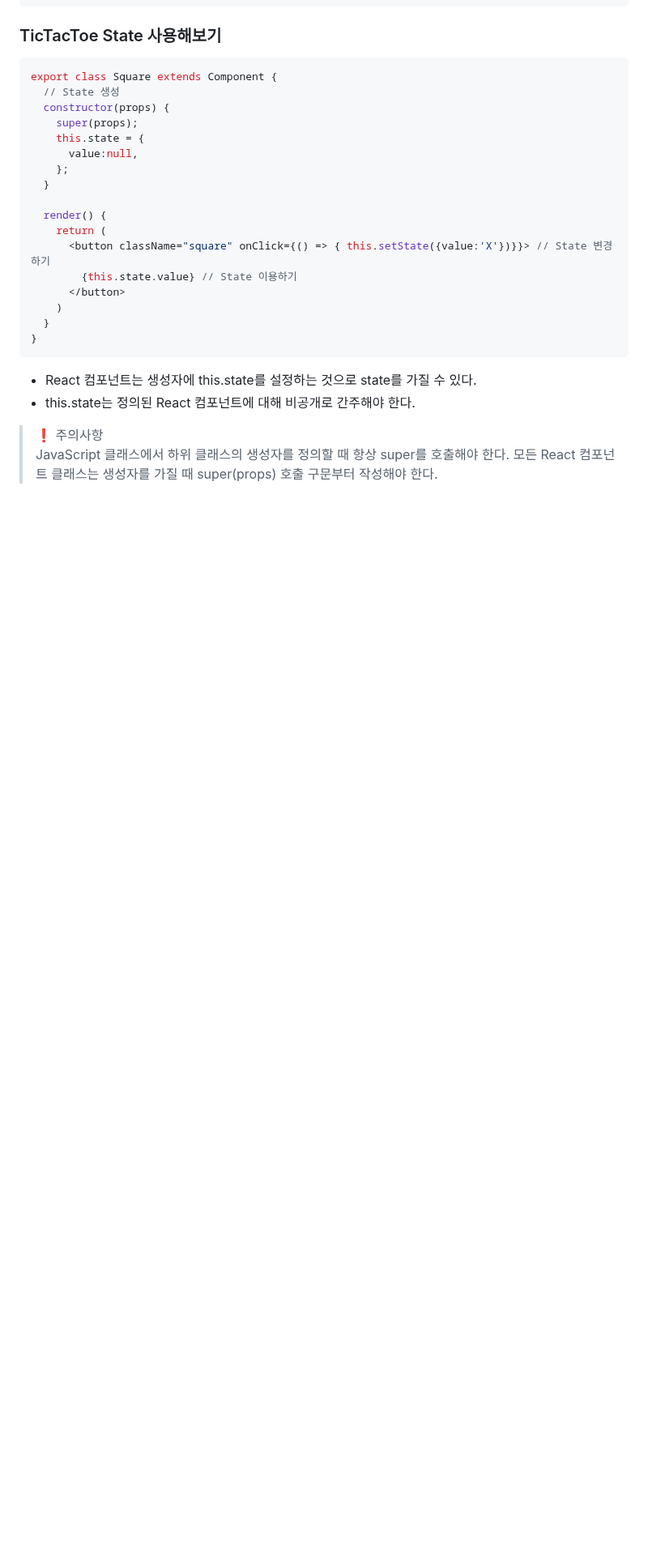
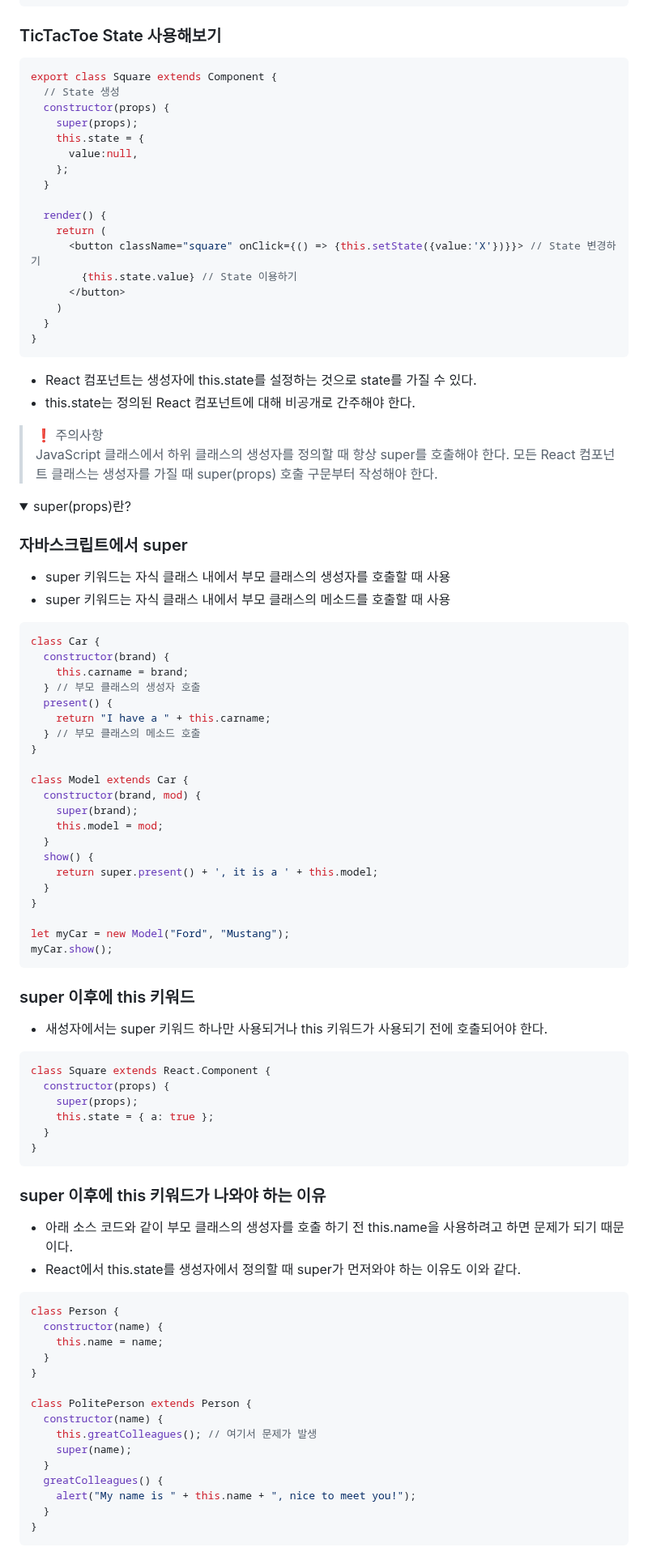
Before and after one commit to Dahoonkk/Studying_React, a Markdown page: tictactoe/README.md, the part around one of its changes. Shown at 81% size. Drawn GitHub-style; folded sections open; blank space fills up the shorter version.

Commit message:
studying super

````diff
--- a/tictactoe/README.md
+++ b/tictactoe/README.md
@@ -172,7 +172,7 @@ export class Square extends Component {
 
   render() {
     return (
-      <button className="square" onClick={() => { this.setState({value:'X'})}}> // State 변경하기
+      <button className="square" onClick={() => {this.setState({value:'X'})}}> // State 변경하기
         {this.state.value} // State 이용하기
       </button>
     )
@@ -185,3 +185,68 @@ export class Square extends Component {
 > ❗ 주의사항 <br>
 > JavaScript 클래스에서 하위 클래스의 생성자를 정의할 때 항상 super를 호출해야 한다. 모든 React 컴포넌트 클래스는 생성자를 가질 때 super(props) 호출 구문부터 작성해야 한다.
 </details>
+
+<details>
+<summary>super(props)란?</summary>
+
+### 자바스크립트에서 super
+- super 키워드는 자식 클래스 내에서 부모 클래스의 생성자를 호출할 때 사용
+- super 키워드는 자식 클래스 내에서 부모 클래스의 메소드를 호출할 때 사용
+
+```javascript
+class Car {
+  constructor(brand) {
+    this.carname = brand;
+  } // 부모 클래스의 생성자 호출
+  present() {
+    return "I have a " + this.carname;
+  } // 부모 클래스의 메소드 호출
+}
+
+class Model extends Car {
+  constructor(brand, mod) {
+    super(brand);
+    this.model = mod;
+  }
+  show() {
+    return super.present() + ', it is a ' + this.model;
+  }
+}
+
+let myCar = new Model("Ford", "Mustang");
+myCar.show();
+```
+
+### super 이후에 this 키워드
+- 새성자에서는 super 키워드 하나만 사용되거나 this 키워드가 사용되기 전에 호출되어야 한다.
+
+```javascript
+class Square extends React.Component {
+  constructor(props) {
+    super(props);
+    this.state = { a: true };
+  }
+}
+```
+
+### super 이후에 this 키워드가 나와야 하는 이유
+- 아래 소스 코드와 같이 부모 클래스의 생성자를 호출 하기 전 this.name을 사용하려고 하면 문제가 되기 때문이다.
+- React에서 this.state를 생성자에서 정의할 때 super가 먼저와야 하는 이유도 이와 같다.
+```javascript
+class Person {
+  constructor(name) {
+    this.name = name;
+  }
+}
+
+class PolitePerson extends Person {
+  constructor(name) {
+    this.greatColleagues(); // 여기서 문제가 발생
+    super(name);
+  }
+  greatColleagues() {
+    alert("My name is " + this.name + ", nice to meet you!");
+  }
+}
+```
+
````
Also changed, not shown: other parts of tictactoe/README.md (+28 -0 lines).
